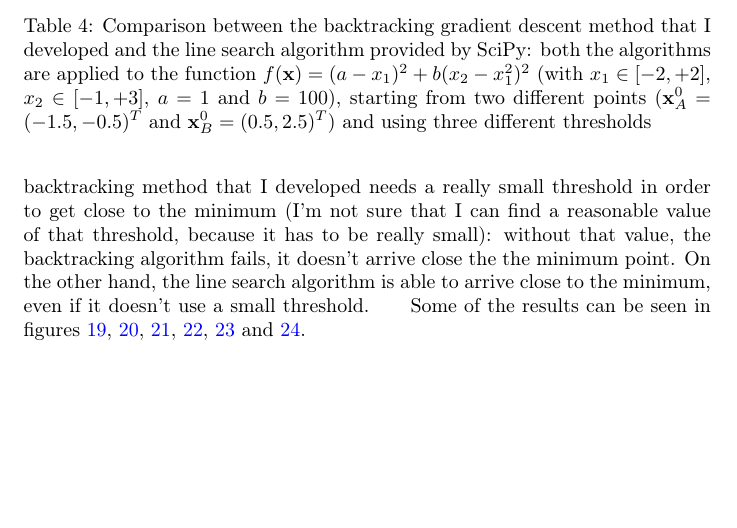
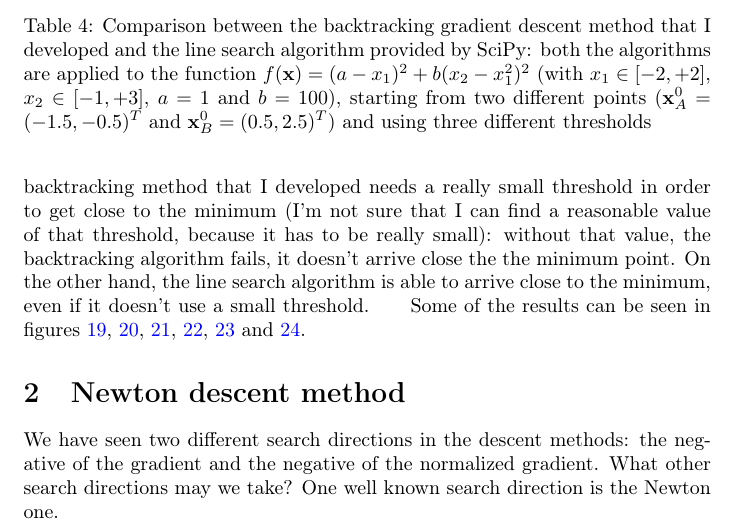
Before and after one commit to riccardobucco/labs-optimization-UB, a LaTeX document (lab02/TeX/lab02.tex, which reads lab02/TeX/02-newton-descent-method.tex): part of page 22 of 28, cut so that both start at the same text, the shorter picture padded with empty space. Compiled offline with pdfLaTeX.

Commit message:
Add introduction to Newton method in 2nd report
A short paragraph introduces the Newton descent method in the second
part of the second report.

```diff
--- /dev/null
+++ b/lab02/TeX/02-newton-descent-method.tex
@@ -0,0 +1,2 @@
+\section{Newton descent method}
+    We have seen two different search directions in the descent methods: the negative of the gradient and the negative of the normalized gradient. What other search directions may we take? One well known search direction is the Newton one.
```
Also changed, not shown: lab02/TeX/lab02.tex (+1 -0 lines).
